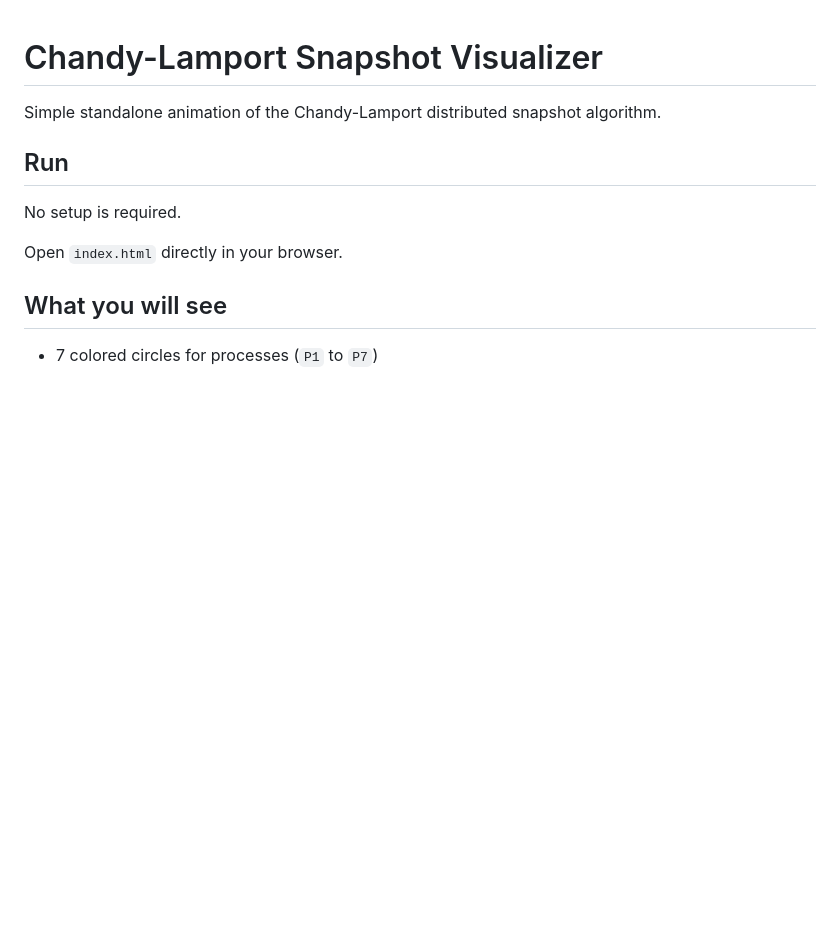
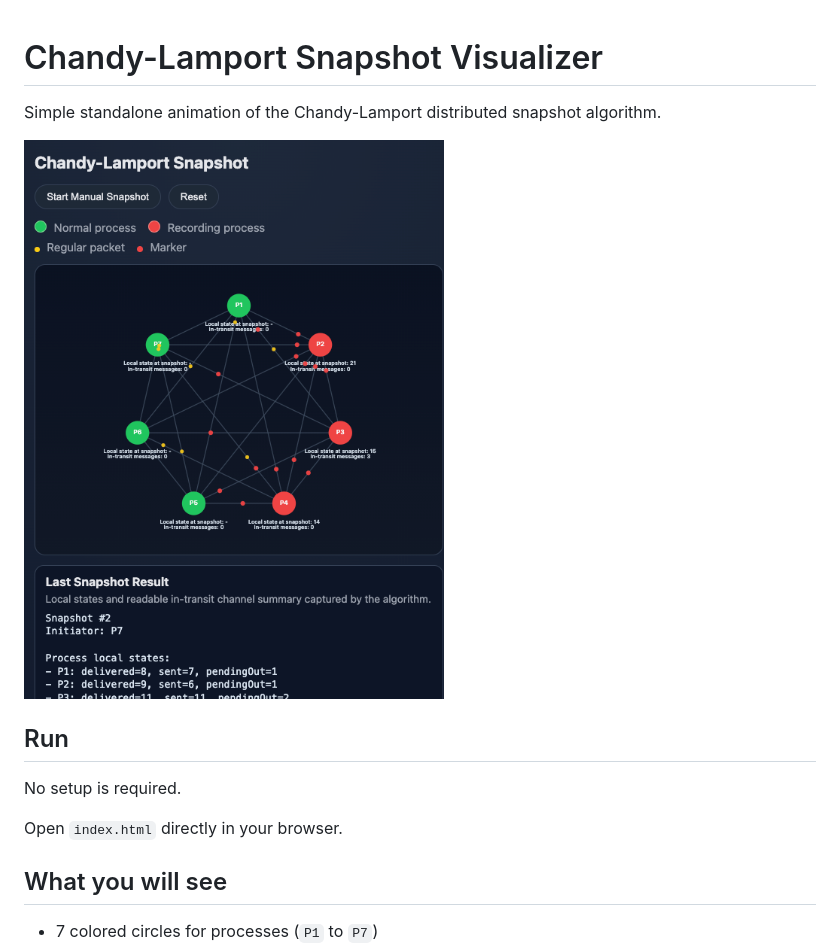
Before and after one commit to evercloud/chandy-lamport-visualization, a Markdown page: README.md, the part around the change. Rendered like a GitHub page; pictures changed too: docs/screenshot.png (added); blank space fills up the shorter version.

Commit message:
docs: 📋 add visualization screenshot to enhance documentation

```diff
--- a/README.md
+++ b/README.md
@@ -1,6 +1,8 @@
 # Chandy-Lamport Snapshot Visualizer
 
 Simple standalone animation of the Chandy-Lamport distributed snapshot algorithm.
+
+![Chandy-Lamport snapshot visualization](docs/screenshot.png)
 
 ## Run
 
```
